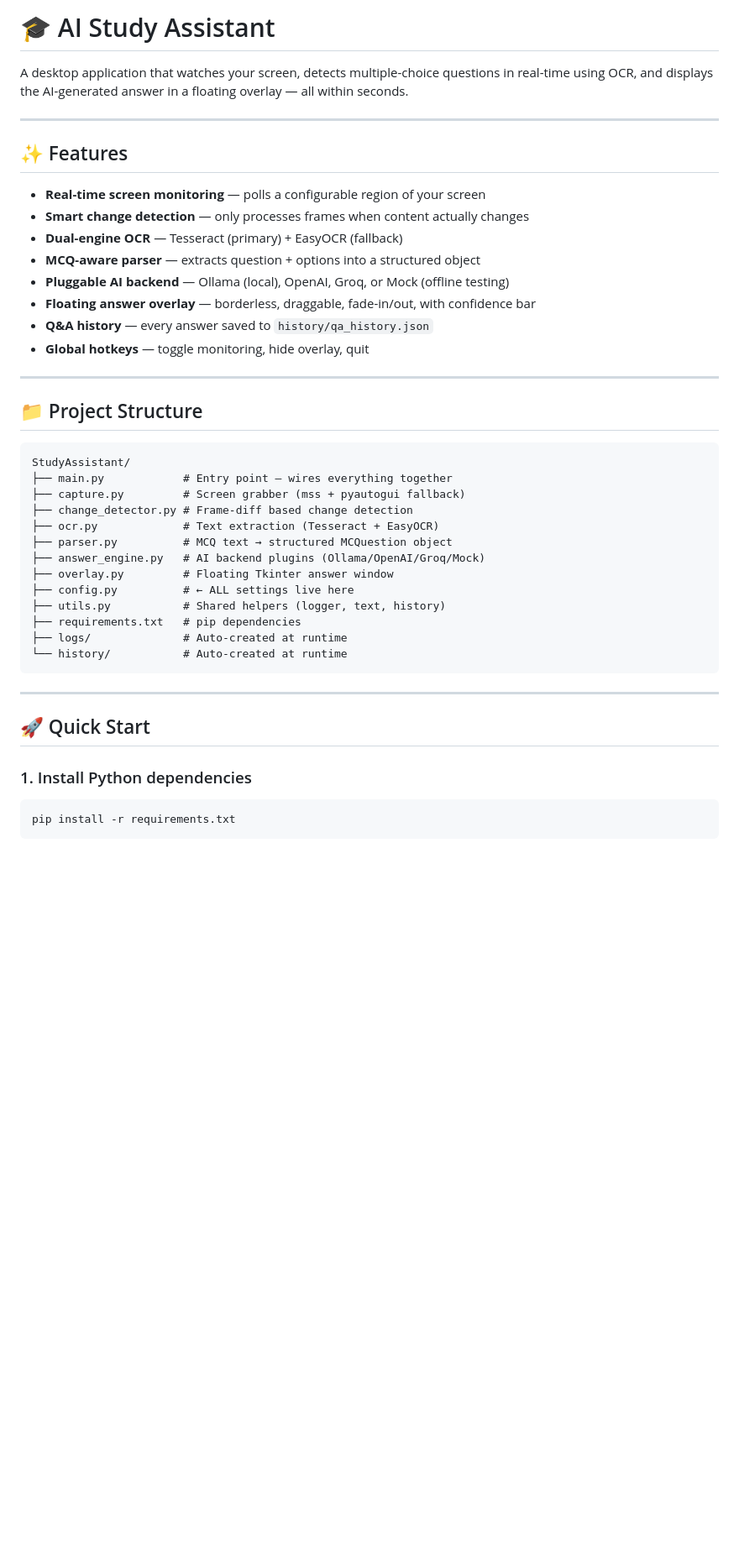
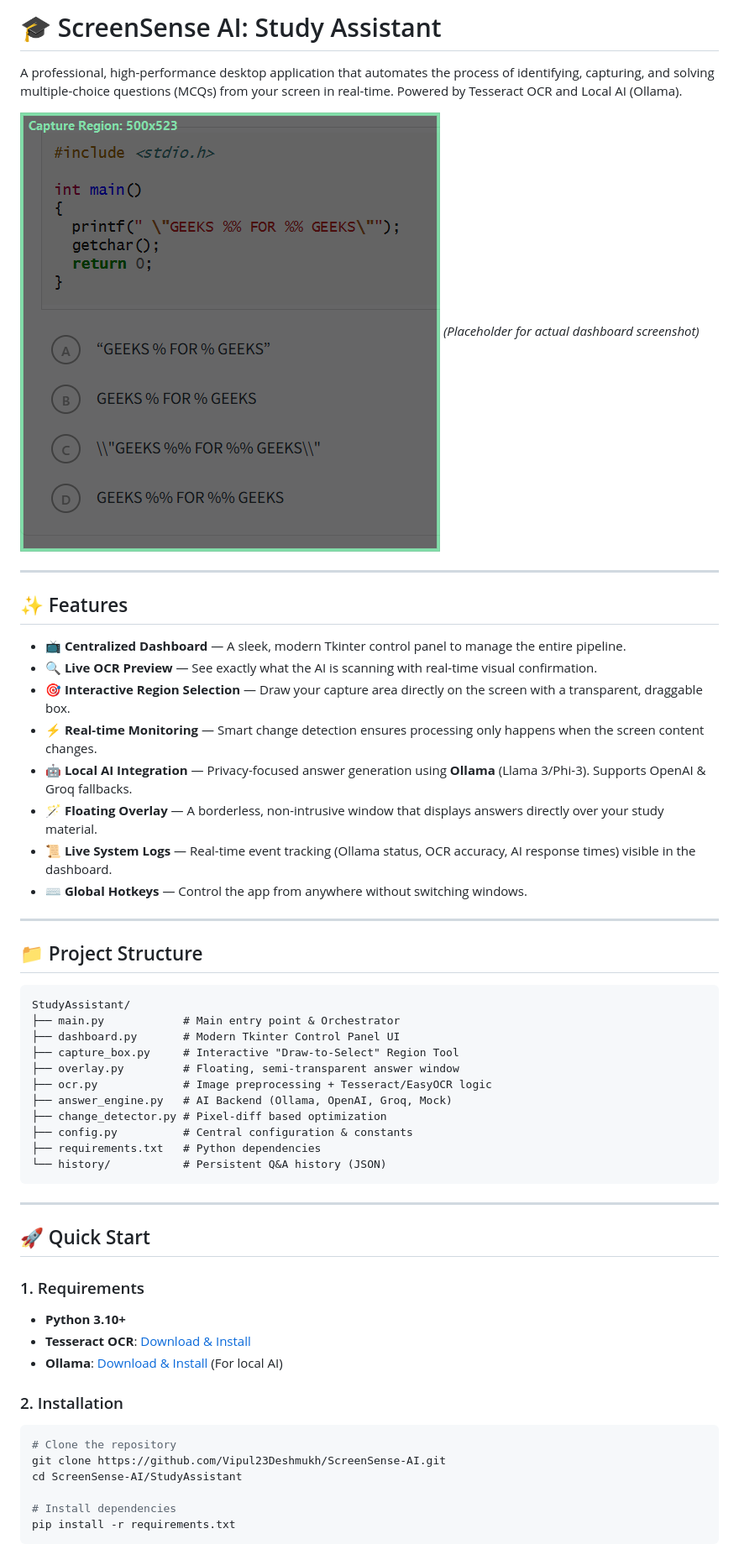
Before and after one commit to Vipul23Deshmukh/ScreenSense-AI, a Markdown page: StudyAssistant/README.md, the part around one of its changes. Shown at 84% size. Drawn GitHub-style; pictures changed too: StudyAssistant/debug.png (added); blank space fills up the shorter version.

````diff
--- a/StudyAssistant/README.md
+++ b/StudyAssistant/README.md
@@ -1,47 +1,56 @@
-# 🎓 AI Study Assistant
+# 🎓 ScreenSense AI: Study Assistant
 
-A desktop application that watches your screen, detects multiple-choice questions in real-time using OCR, and displays the AI-generated answer in a floating overlay — all within seconds.
+A professional, high-performance desktop application that automates the process of identifying, capturing, and solving multiple-choice questions (MCQs) from your screen in real-time. Powered by Tesseract OCR and Local AI (Ollama).
+
+![Dashboard Preview](debug.png) *(Placeholder for actual dashboard screenshot)*
 
 ---
 
 ## ✨ Features
 
-- **Real-time screen monitoring** — polls a configurable region of your screen
-- **Smart change detection** — only processes frames when content actually changes
-- **Dual-engine OCR** — Tesseract (primary) + EasyOCR (fallback)
-- **MCQ-aware parser** — extracts question + options into a structured object
-- **Pluggable AI backend** — Ollama (local), OpenAI, Groq, or Mock (offline testing)
-- **Floating answer overlay** — borderless, draggable, fade-in/out, with confidence bar
-- **Q&A history** — every answer saved to `history/qa_history.json`
-- **Global hotkeys** — toggle monitoring, hide overlay, quit
+- **📺 Centralized Dashboard** — A sleek, modern Tkinter control panel to manage the entire pipeline.
+- **🔍 Live OCR Preview** — See exactly what the AI is scanning with real-time visual confirmation.
+- **🎯 Interactive Region Selection** — Draw your capture area directly on the screen with a transparent, draggable box.
+- **⚡ Real-time Monitoring** — Smart change detection ensures processing only happens when the screen content changes.
+- **🤖 Local AI Integration** — Privacy-focused answer generation using **Ollama** (Llama 3/Phi-3). Supports OpenAI & Groq fallbacks.
+- **🪄 Floating Overlay** — A borderless, non-intrusive window that displays answers directly over your study material.
+- **📜 Live System Logs** — Real-time event tracking (Ollama status, OCR accuracy, AI response times) visible in the dashboard.
+- **⌨️ Global Hotkeys** — Control the app from anywhere without switching windows.
 
 ---
 
 ## 📁 Project Structure
 
-```
+```text
 StudyAssistant/
-├── main.py            # Entry point — wires everything together
-├── capture.py         # Screen grabber (mss + pyautogui fallback)
-├── change_detector.py # Frame-diff based change detection
-├── ocr.py             # Text extraction (Tesseract + EasyOCR)
-├── parser.py          # MCQ text → structured MCQuestion object
-├── answer_engine.py   # AI backend plugins (Ollama/OpenAI/Groq/Mock)
-├── overlay.py         # Floating Tkinter answer window
-├── config.py          # ← ALL settings live here
-├── utils.py           # Shared helpers (logger, text, history)
-├── requirements.txt   # pip dependencies
-├── logs/              # Auto-created at runtime
-└── history/           # Auto-created at runtime
+├── main.py            # Main entry point & Orchestrator
+├── dashboard.py       # Modern Tkinter Control Panel UI
+├── capture_box.py     # Interactive "Draw-to-Select" Region Tool
+├── overlay.py         # Floating, semi-transparent answer window
+├── ocr.py             # Image preprocessing + Tesseract/EasyOCR logic
+├── answer_engine.py   # AI Backend (Ollama, OpenAI, Groq, Mock)
+├── change_detector.py # Pixel-diff based optimization
+├── config.py          # Central configuration & constants
+├── requirements.txt   # Python dependencies
+└── history/           # Persistent Q&A history (JSON)
 ```
 
 ---
 
 ## 🚀 Quick Start
 
-### 1. Install Python dependencies
+### 1. Requirements
+- **Python 3.10+**
+- **Tesseract OCR**: [Download & Install](https://github.com/UB-Mannheim/tesseract/wiki)
+- **Ollama**: [Download & Install](https://ollama.com/) (For local AI)
 
+### 2. Installation
 ```bash
+# Clone the repository
+git clone https://github.com/Vipul23Deshmukh/ScreenSense-AI.git
+cd ScreenSense-AI/StudyAssistant
+
+# Install dependencies
 pip install -r requirements.txt
 ```
 
````
Also changed, not shown: other parts of StudyAssistant/README.md (+27 -78 lines), README.md (+60 -102 lines), StudyAssistant/failed_capture_test.png (added), StudyAssistant/ocr_debug_processed.png (added), 10 other files.
